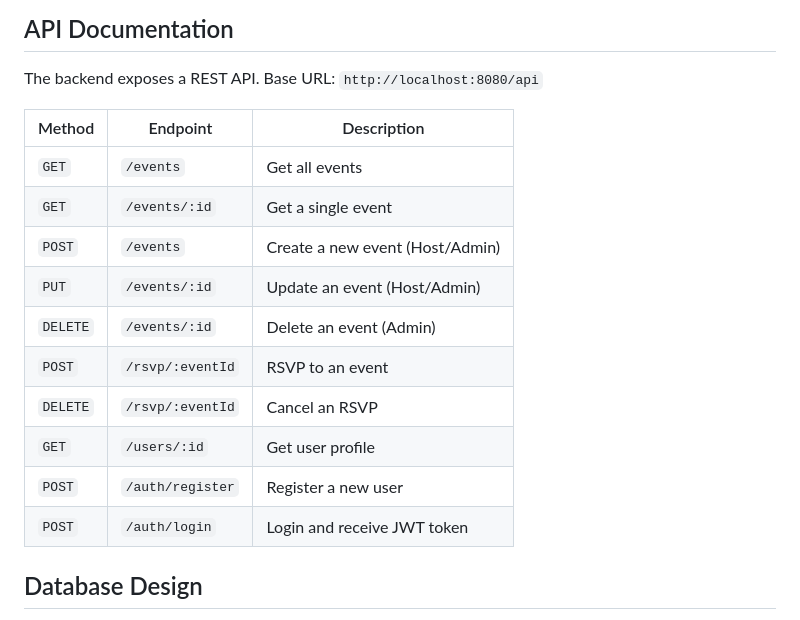
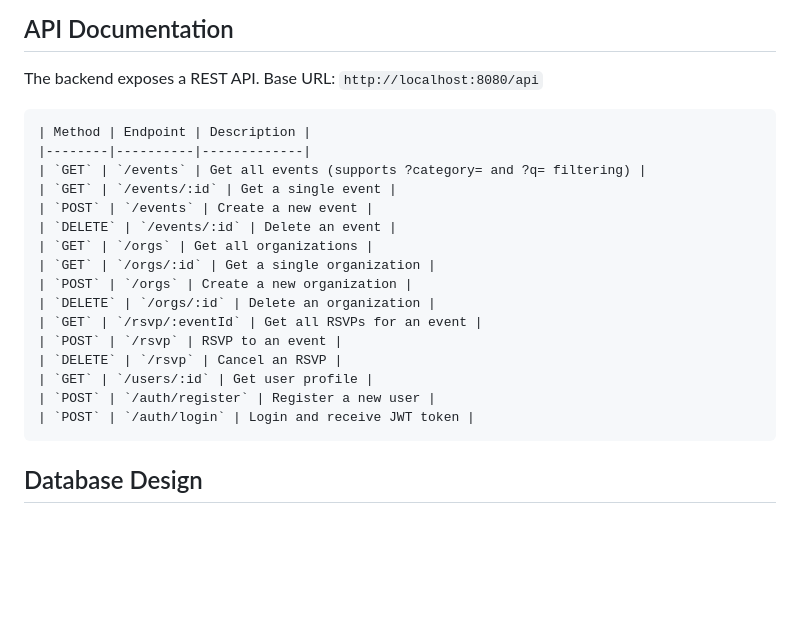
Before and after one commit to bche1/CampusEvents, a Markdown page: README(1).md, the part around the change. Drawn GitHub-style; blank space fills up the shorter version.

Commit message:
Update API documentation with new endpoints

````diff
--- a/README(1).md
+++ b/README(1).md
@@ -81,18 +81,24 @@ Once the app is running:
 
 The backend exposes a REST API. Base URL: `http://localhost:8080/api`
 
+```
 | Method | Endpoint | Description |
-|---|---|---|
-| `GET` | `/events` | Get all events |
+|--------|----------|-------------|
+| `GET` | `/events` | Get all events (supports ?category= and ?q= filtering) |
 | `GET` | `/events/:id` | Get a single event |
-| `POST` | `/events` | Create a new event (Host/Admin) |
-| `PUT` | `/events/:id` | Update an event (Host/Admin) |
-| `DELETE` | `/events/:id` | Delete an event (Admin) |
-| `POST` | `/rsvp/:eventId` | RSVP to an event |
-| `DELETE` | `/rsvp/:eventId` | Cancel an RSVP |
+| `POST` | `/events` | Create a new event |
+| `DELETE` | `/events/:id` | Delete an event |
+| `GET` | `/orgs` | Get all organizations |
+| `GET` | `/orgs/:id` | Get a single organization |
+| `POST` | `/orgs` | Create a new organization |
+| `DELETE` | `/orgs/:id` | Delete an organization |
+| `GET` | `/rsvp/:eventId` | Get all RSVPs for an event |
+| `POST` | `/rsvp` | RSVP to an event |
+| `DELETE` | `/rsvp` | Cancel an RSVP |
 | `GET` | `/users/:id` | Get user profile |
 | `POST` | `/auth/register` | Register a new user |
 | `POST` | `/auth/login` | Login and receive JWT token |
+```
 
 
 
````
